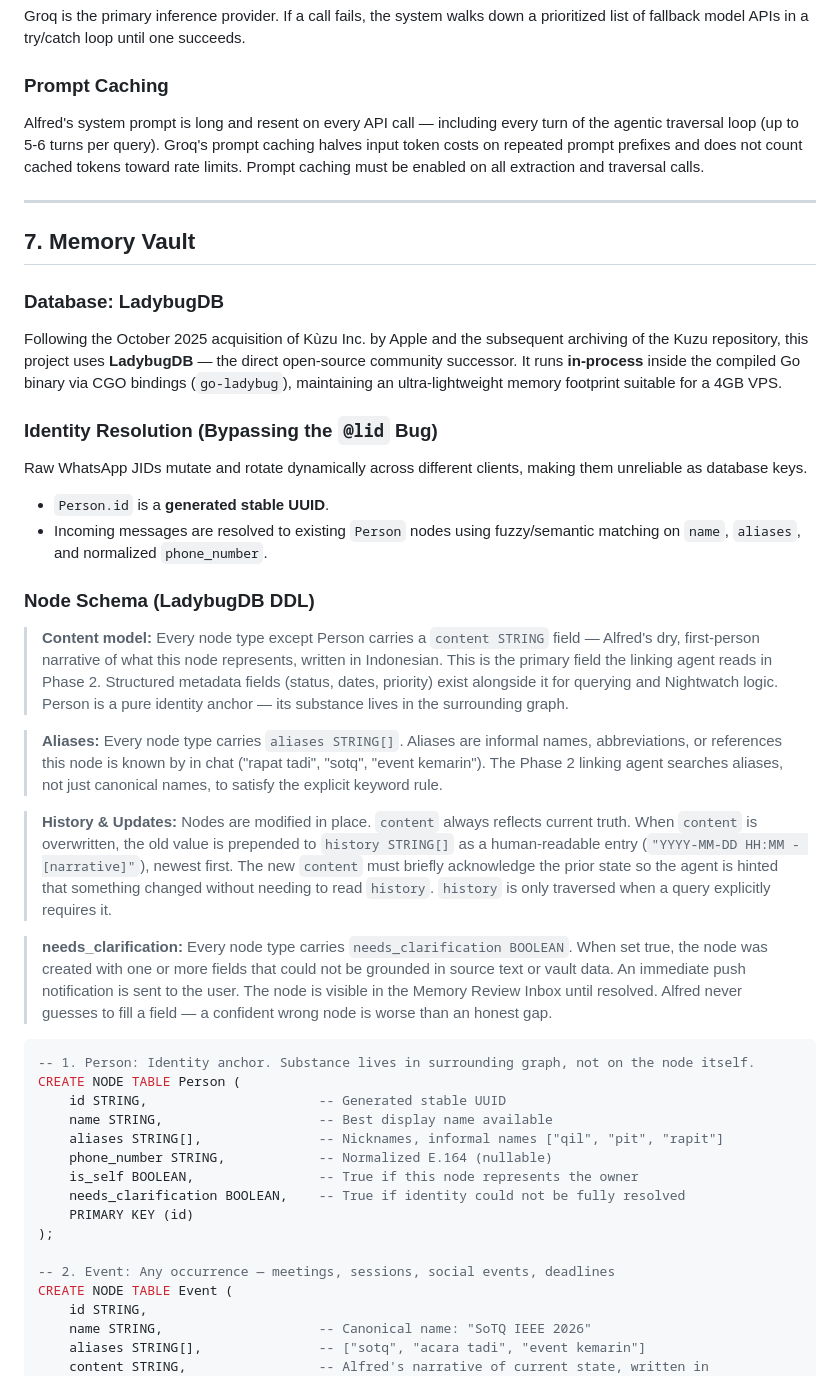
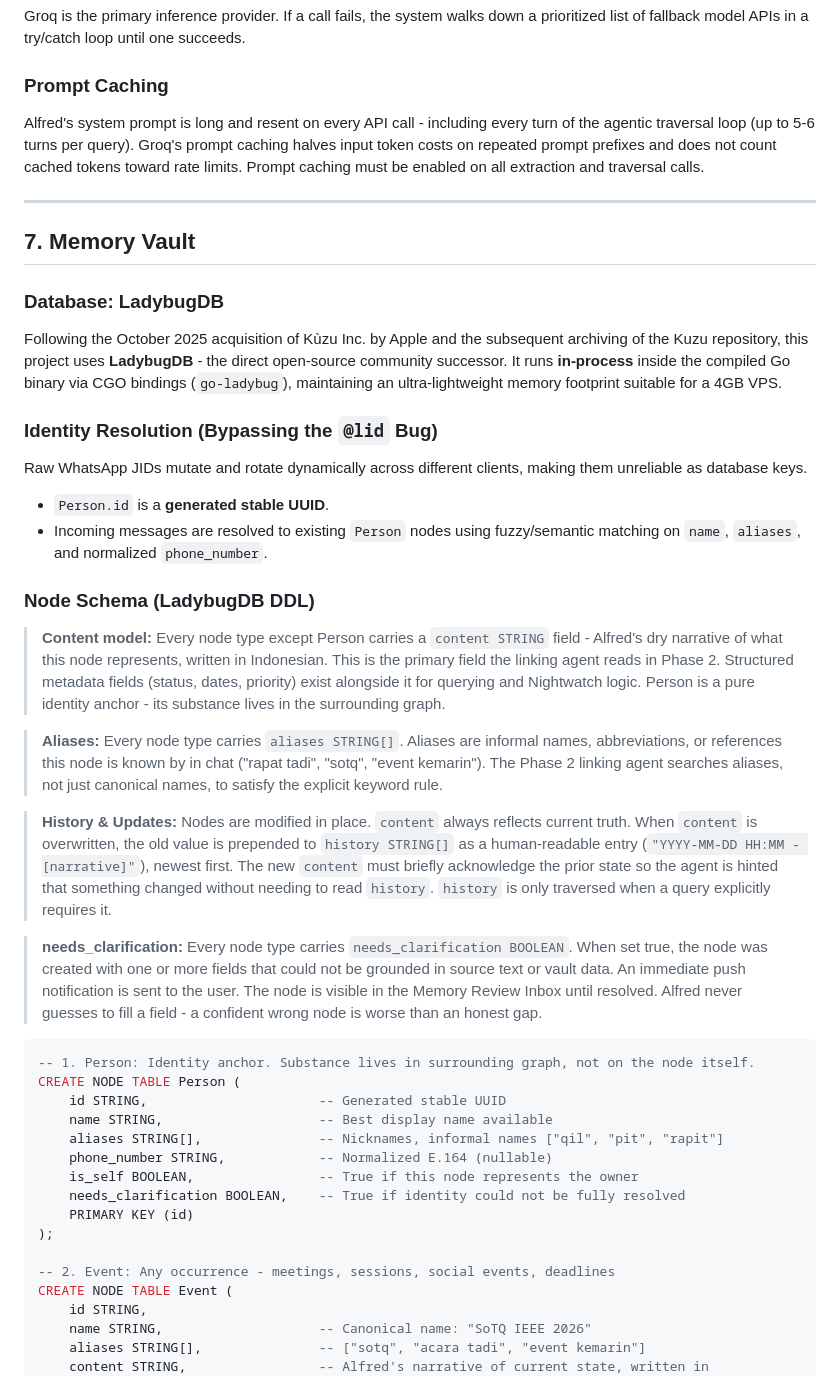
Before and after one commit to gimigkk/Alfred-Memory, a Markdown page: Alfred.md, the part around one of its changes. Rendered like a GitHub page.

Commit message:
Standardize punctuation in documentation: replace em dashes with hyphens for consistency throughout the text.

````diff
--- a/Alfred.md
+++ b/Alfred.md
@@ -219,14 +218,14 @@ The same event (e.g. SoTQ) may be referenced across many blocks over time. Phase
 Groq is the primary inference provider. If a call fails, the system walks down a prioritized list of fallback model APIs in a try/catch loop until one succeeds.
 
 ### Prompt Caching
-Alfred's system prompt is long and resent on every API call — including every turn of the agentic traversal loop (up to 5-6 turns per query). Groq's prompt caching halves input token costs on repeated prompt prefixes and does not count cached tokens toward rate limits. Prompt caching must be enabled on all extraction and traversal calls.
+Alfred's system prompt is long and resent on every API call - including every turn of the agentic traversal loop (up to 5-6 turns per query). Groq's prompt caching halves input token costs on repeated prompt prefixes and does not count cached tokens toward rate limits. Prompt caching must be enabled on all extraction and traversal calls.
 
 ---
 
 ## 7. Memory Vault
 
 ### Database: LadybugDB
-Following the October 2025 acquisition of Kùzu Inc. by Apple and the subsequent archiving of the Kuzu repository, this project uses **LadybugDB** — the direct open-source community successor. It runs **in-process** inside the compiled Go binary via CGO bindings (`go-ladybug`), maintaining an ultra-lightweight memory footprint suitable for a 4GB VPS.
+Following the October 2025 acquisition of Kùzu Inc. by Apple and the subsequent archiving of the Kuzu repository, this project uses **LadybugDB** - the direct open-source community successor. It runs **in-process** inside the compiled Go binary via CGO bindings (`go-ladybug`), maintaining an ultra-lightweight memory footprint suitable for a 4GB VPS.
 
 ### Identity Resolution (Bypassing the `@lid` Bug)
 Raw WhatsApp JIDs mutate and rotate dynamically across different clients, making them unreliable as database keys.
@@ -235,13 +234,13 @@ Raw WhatsApp JIDs mutate and rotate dynamically across different clients, making
 
 ### Node Schema (LadybugDB DDL)
 
-> **Content model:** Every node type except Person carries a `content STRING` field — Alfred's dry, first-person narrative of what this node represents, written in Indonesian. This is the primary field the linking agent reads in Phase 2. Structured metadata fields (status, dates, priority) exist alongside it for querying and Nightwatch logic. Person is a pure identity anchor — its substance lives in the surrounding graph.
+> **Content model:** Every node type except Person carries a `content STRING` field - Alfred's dry narrative of what this node represents, written in Indonesian. This is the primary field the linking agent reads in Phase 2. Structured metadata fields (status, dates, priority) exist alongside it for querying and Nightwatch logic. Person is a pure identity anchor - its substance lives in the surrounding graph.
 
 > **Aliases:** Every node type carries `aliases STRING[]`. Aliases are informal names, abbreviations, or references this node is known by in chat ("rapat tadi", "sotq", "event kemarin"). The Phase 2 linking agent searches aliases, not just canonical names, to satisfy the explicit keyword rule.
 
 > **History & Updates:** Nodes are modified in place. `content` always reflects current truth. When `content` is overwritten, the old value is prepended to `history STRING[]` as a human-readable entry (`"YYYY-MM-DD HH:MM - [narrative]"`), newest first. The new `content` must briefly acknowledge the prior state so the agent is hinted that something changed without needing to read `history`. `history` is only traversed when a query explicitly requires it.
 
-> **needs_clarification:** Every node type carries `needs_clarification BOOLEAN`. When set true, the node was created with one or more fields that could not be grounded in source text or vault data. An immediate push notification is sent to the user. The node is visible in the Memory Review Inbox until resolved. Alfred never guesses to fill a field — a confident wrong node is worse than an honest gap.
+> **needs_clarification:** Every node type carries `needs_clarification BOOLEAN`. When set true, the node was created with one or more fields that could not be grounded in source text or vault data. An immediate push notification is sent to the user. The node is visible in the Memory Review Inbox until resolved. Alfred never guesses to fill a field - a confident wrong node is worse than an honest gap.
 
 ```sql
 -- 1. Person: Identity anchor. Substance lives in surrounding graph, not on the node itself.
@@ -255,7 +254,7 @@ CREATE NODE TABLE Person (
     PRIMARY KEY (id)
 );
 
--- 2. Event: Any occurrence — meetings, sessions, social events, deadlines
+-- 2. Event: Any occurrence - meetings, sessions, social events, deadlines
 CREATE NODE TABLE Event (
     id STRING,
     name STRING,                    -- Canonical name: "SoTQ IEEE 2026"
````
Also changed, not shown: other parts of Alfred.md (+72 -73 lines).
